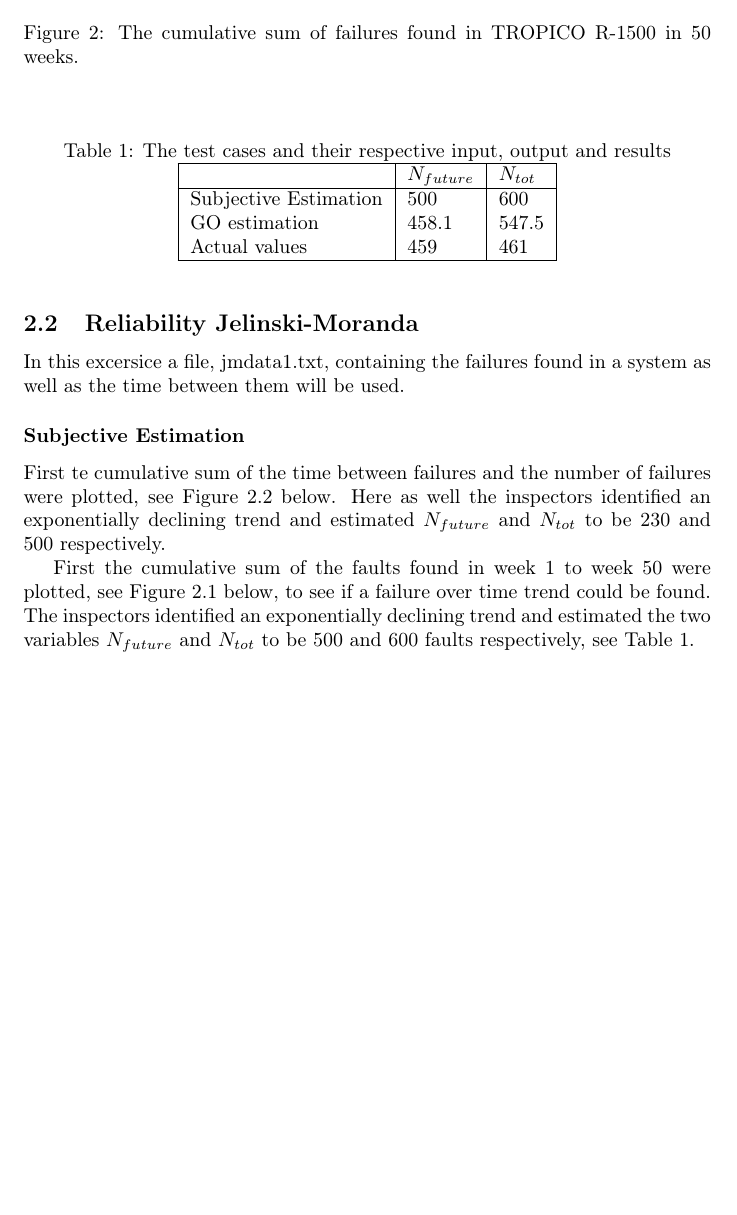
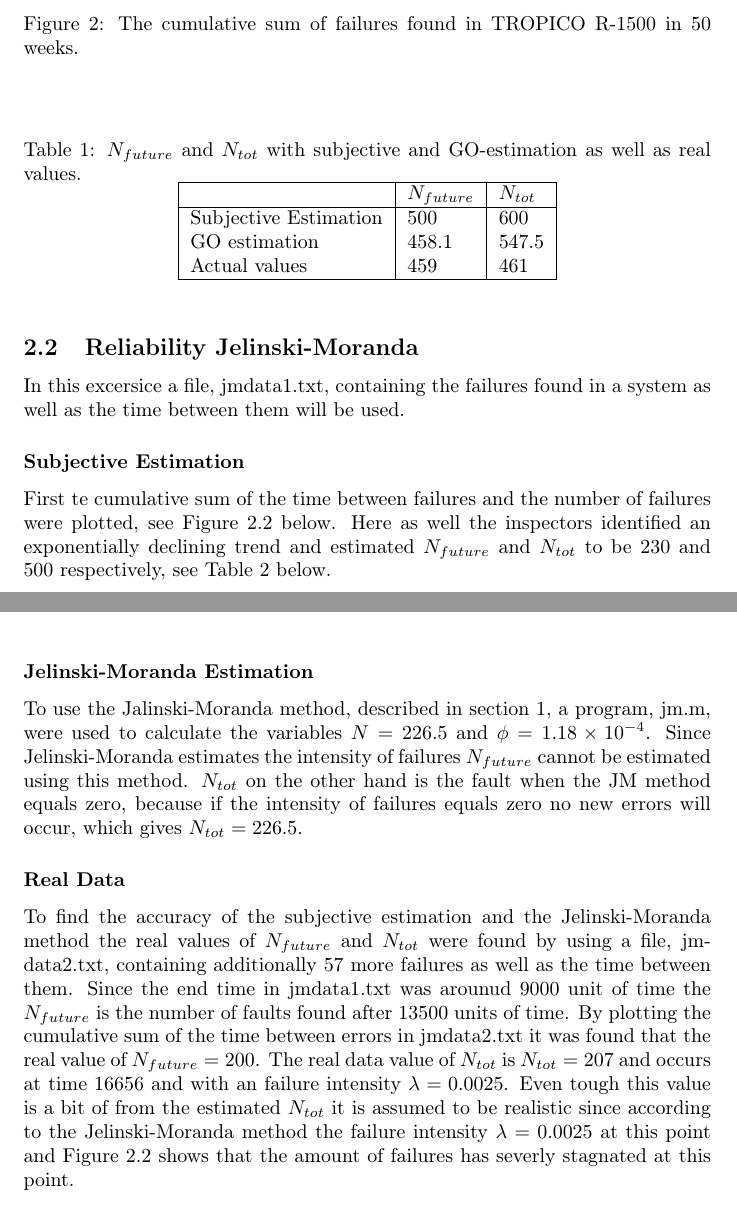
Before and after one commit to johhal/ETS200-Laborationer, a LaTeX document (Laboration 4/ETS200 Lab4.tex, which reads Laboration 4/estimationresults.tex): part of page 4 of 5 before the commit and two parts of pages 4 and 5 of 6 after it, the two joined at a grey line, cut so that both start at the same text, the shorter picture padded with empty space. Compiled offline with pdfLaTeX.

Commit message:
Snart klar med jelinski moranda

```diff
--- a/Laboration 4/estimationresults.tex
+++ b/Laboration 4/estimationresults.tex
@@ -24,7 +24,7 @@ The real value of $N_{future}$ is the sum of all errors up to weak 75, which giv
 
 \begin{table}[!htb]
 	\centering
-	\caption{The test cases and their respective input, output and results}
+	\caption{$N_{future}$ and $N_{tot}$ with subjective and GO-estimation as well as real values.}
 	\label{goelokumototable}
     \begin{tabular}{|l|l|l|}
         \hline
@@ -40,7 +40,11 @@ The real value of $N_{future}$ is the sum of all errors up to weak 75, which giv
 In this excersice a file, jmdata1.txt, containing the failures found in a system as well as the time between them will be used.
 
 \subsubsection*{Subjective Estimation}
-First te cumulative sum of the time between failures and the number of failures were plotted, see Figure~\ref{cumulativejmdata1} below. Here as well the inspectors identified an exponentially declining trend and estimated $N_{future}$ and $N_{tot}$ to be 230 and 500 respectively.
+First te cumulative sum of the time between failures and the number of failures were plotted, see Figure~\ref{cumulativejmdata1} below. Here as well the inspectors identified an exponentially declining trend and estimated $N_{future}$ and $N_{tot}$ to be 230 and 500 respectively, see Table~\ref{jelinskimorandatable} below.
 
-First the cumulative sum of the faults found in week 1 to week 50 were plotted, see Figure~\ref{cumulativegodata1} below, to see if a failure over time trend could be found.
-The inspectors identified an exponentially declining trend and estimated the two variables $N_{future}$ and $N_{tot}$ to be 500 and 600 faults respectively, see Table~\ref{goelokumototable}.
+\subsubsection*{Jelinski-Moranda Estimation}
+To use the Jalinski-Moranda method, described in section~\ref{methods}, a program, jm.m, were used to calculate the variables $N=226.5$ and $\phi=1.18\times10^{-4}$. Since Jelinski-Moranda estimates the intensity of failures $N_{future}$ cannot be estimated using this method.
+$N_{tot}$ on the other hand is the fault when the JM method equals zero, because if the intensity of failures equals zero no new errors will occur, which gives $N_{tot}=226.5$.
+
+\subsubsection*{Real Data}
+To find the accuracy of the subjective estimation and the Jelinski-Moranda method the real values of $N_{future}$ and $N_{tot}$ were found by using a file, jmdata2.txt, containing additionally 57 more failures as well as the time between them. Since the end time in jmdata1.txt was arounud 9000 unit of time the $N_{future}$ is the number of faults found after 13500 units of time. By plotting the cumulative sum of the time between errors in jmdata2.txt it was found that the real value of $N_{future}=200$. The real data value of $N_{tot}$ is $N_{tot}=207$ and occurs at time 16656 and with an failure intensity $\lambda=0.0025$. Even tough this value is a bit of from the estimated $N_{tot}$ it is assumed to be realistic since according to the Jelinski-Moranda method the failure intensity $\lambda=0.0025$ at this point and Figure~\ref{cumulativejmdata2} shows that the amount of failures has severly stagnated at this point.
```
Also changed, not shown: Laboration 4/cumsumjmdata1plot.png (added), Laboration 4/cumsumjmdata2.png (added), Laboration 4/estimationresults.tex (25 more changed lines).
